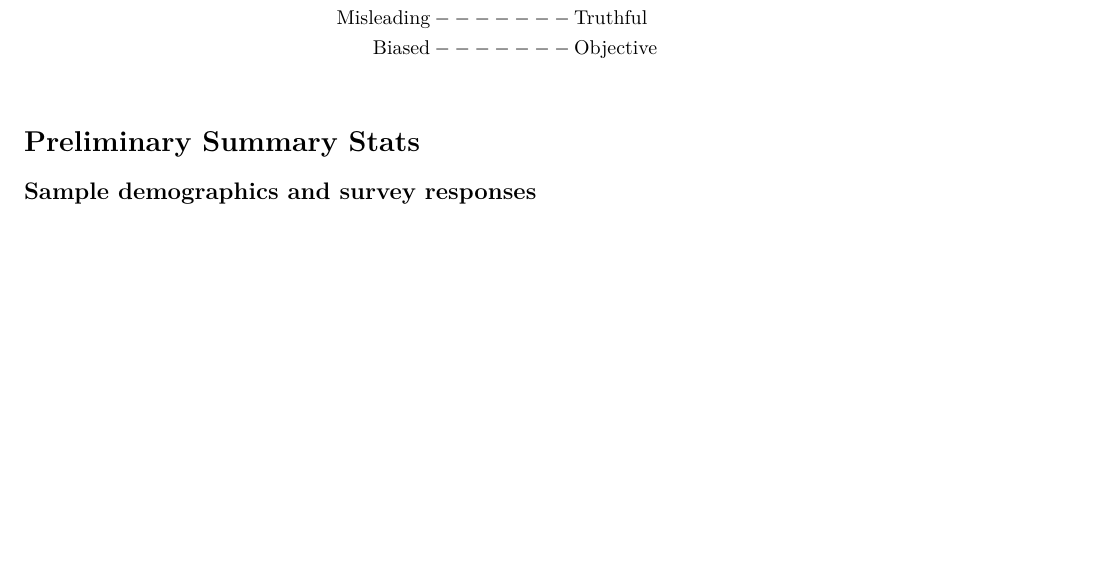
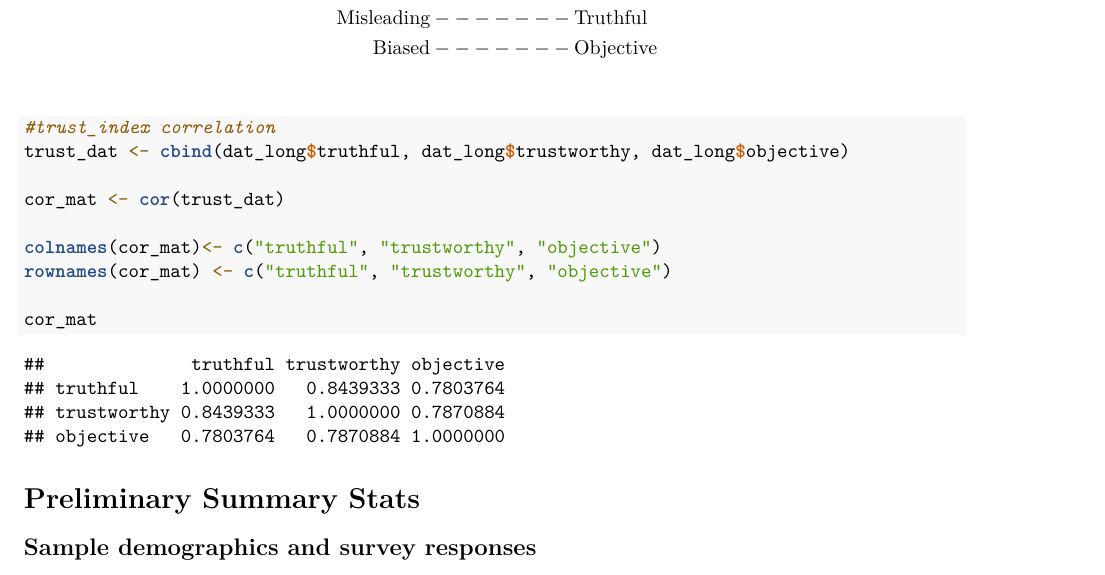
Before and after one commit to gabcza/poland_media_, an R Markdown document (poland_analysis_code.Rmd): part of page 1 of 14, cut so that both start at the same text, the shorter picture padded with empty space. Rendered offline with R 4.5, knitr and Pandoc, then LaTeX, with nearby package versions.

Commit message:
added correlation matrix for trust index

````diff
--- a/poland_analysis_code.Rmd
+++ b/poland_analysis_code.Rmd
@@ -38,6 +38,19 @@ The trust index is the mean of the following items on a 0 to 1 scale:
 \text{Misleading} ----&--- \text{Truthful}\\
 \text{Biased} ----&--- \text{Objective}\\
 \end{align*}
+
+```{r}
+#trust_index correlation
+trust_dat <- cbind(dat_long$truthful, dat_long$trustworthy, dat_long$objective)
+
+cor_mat <- cor(trust_dat)
+
+colnames(cor_mat)<- c("truthful", "trustworthy", "objective")
+rownames(cor_mat) <- c("truthful", "trustworthy", "objective")
+
+cor_mat
+```
+
 
 # Preliminary Summary Stats
 
````
